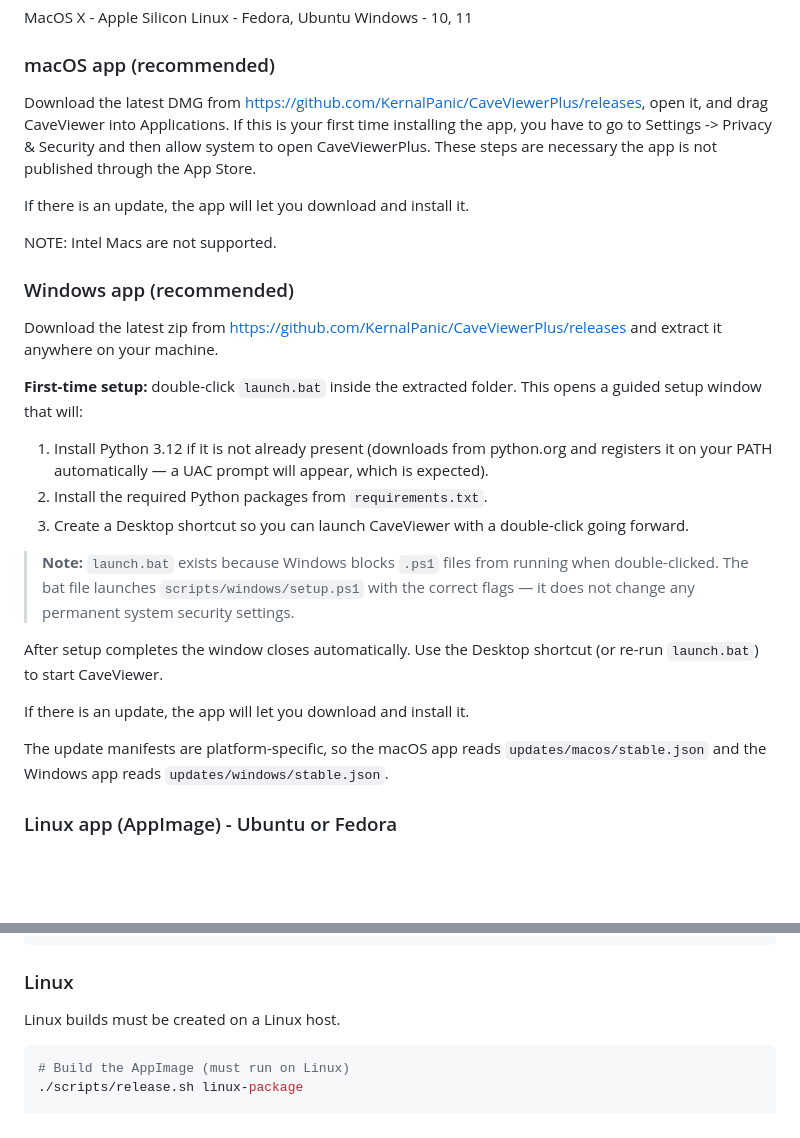
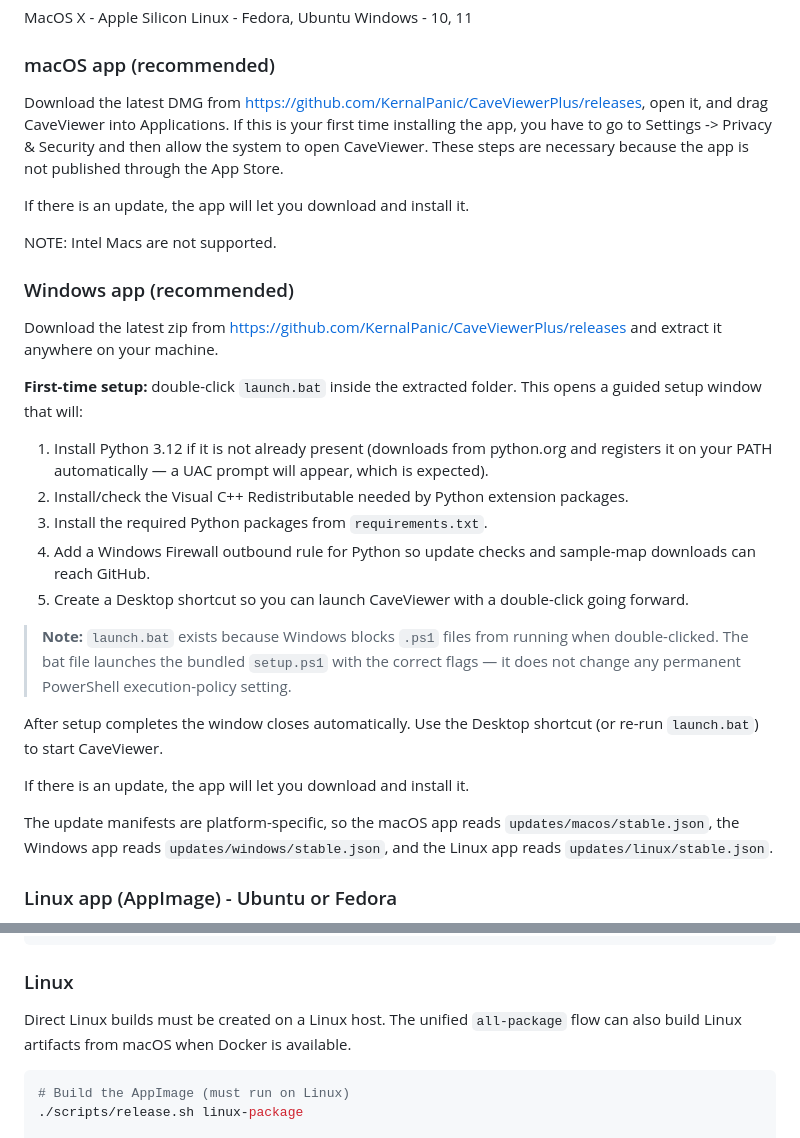
Before and after one commit to CaveViewer/CaveViewer, a Markdown page: README.md, 2 parts joined by grey strips. Drawn GitHub-style; blank space fills up the shorter version.

````diff
--- a/README.md
+++ b/README.md
@@ -30,7 +30,7 @@ Windows - 10, 11
 
 ### macOS app (recommended)
 
-Download the latest DMG from https://github.com/KernalPanic/CaveViewerPlus/releases, open it, and drag CaveViewer into Applications. If this is your first time installing the app, you have to go to Settings -> Privacy & Security and then allow system to open CaveViewerPlus. These steps are necessary the app is not published through the App Store.
+Download the latest DMG from https://github.com/KernalPanic/CaveViewerPlus/releases, open it, and drag CaveViewer into Applications. If this is your first time installing the app, you have to go to Settings -> Privacy & Security and then allow the system to open CaveViewer. These steps are necessary because the app is not published through the App Store.
 
 If there is an update, the app will let you download and install it.
 
@@ -43,16 +43,18 @@ Download the latest zip from https://github.com/KernalPanic/CaveViewerPlus/relea
 **First-time setup:** double-click `launch.bat` inside the extracted folder. This opens a guided setup window that will:
 
 1. Install Python 3.12 if it is not already present (downloads from python.org and registers it on your PATH automatically — a UAC prompt will appear, which is expected).
-2. Install the required Python packages from `requirements.txt`.
-3. Create a Desktop shortcut so you can launch CaveViewer with a double-click going forward.
+2. Install/check the Visual C++ Redistributable needed by Python extension packages.
+3. Install the required Python packages from `requirements.txt`.
+4. Add a Windows Firewall outbound rule for Python so update checks and sample-map downloads can reach GitHub.
+5. Create a Desktop shortcut so you can launch CaveViewer with a double-click going forward.
 
-> **Note:** `launch.bat` exists because Windows blocks `.ps1` files from running when double-clicked. The bat file launches `scripts/windows/setup.ps1` with the correct flags — it does not change any permanent system security settings.
+> **Note:** `launch.bat` exists because Windows blocks `.ps1` files from running when double-clicked. The bat file launches the bundled `setup.ps1` with the correct flags — it does not change any permanent PowerShell execution-policy setting.
 
 After setup completes the window closes automatically. Use the Desktop shortcut (or re-run `launch.bat`) to start CaveViewer.
 
 If there is an update, the app will let you download and install it.
 
-The update manifests are platform-specific, so the macOS app reads `updates/macos/stable.json` and the Windows app reads `updates/windows/stable.json`.
+The update manifests are platform-specific, so the macOS app reads `updates/macos/stable.json`, the Windows app reads `updates/windows/stable.json`, and the Linux app reads `updates/linux/stable.json`.
 
 ### Linux app (AppImage) - Ubuntu or Fedora
 
@@ -212,7 +214,7 @@ Notes:
 
 ### Linux
 
-Linux builds must be created on a Linux host.
+Direct Linux builds must be created on a Linux host. The unified `all-package` flow can also build Linux artifacts from macOS when Docker is available.
 
 ```bash
 # Build the AppImage (must run on Linux)
````
